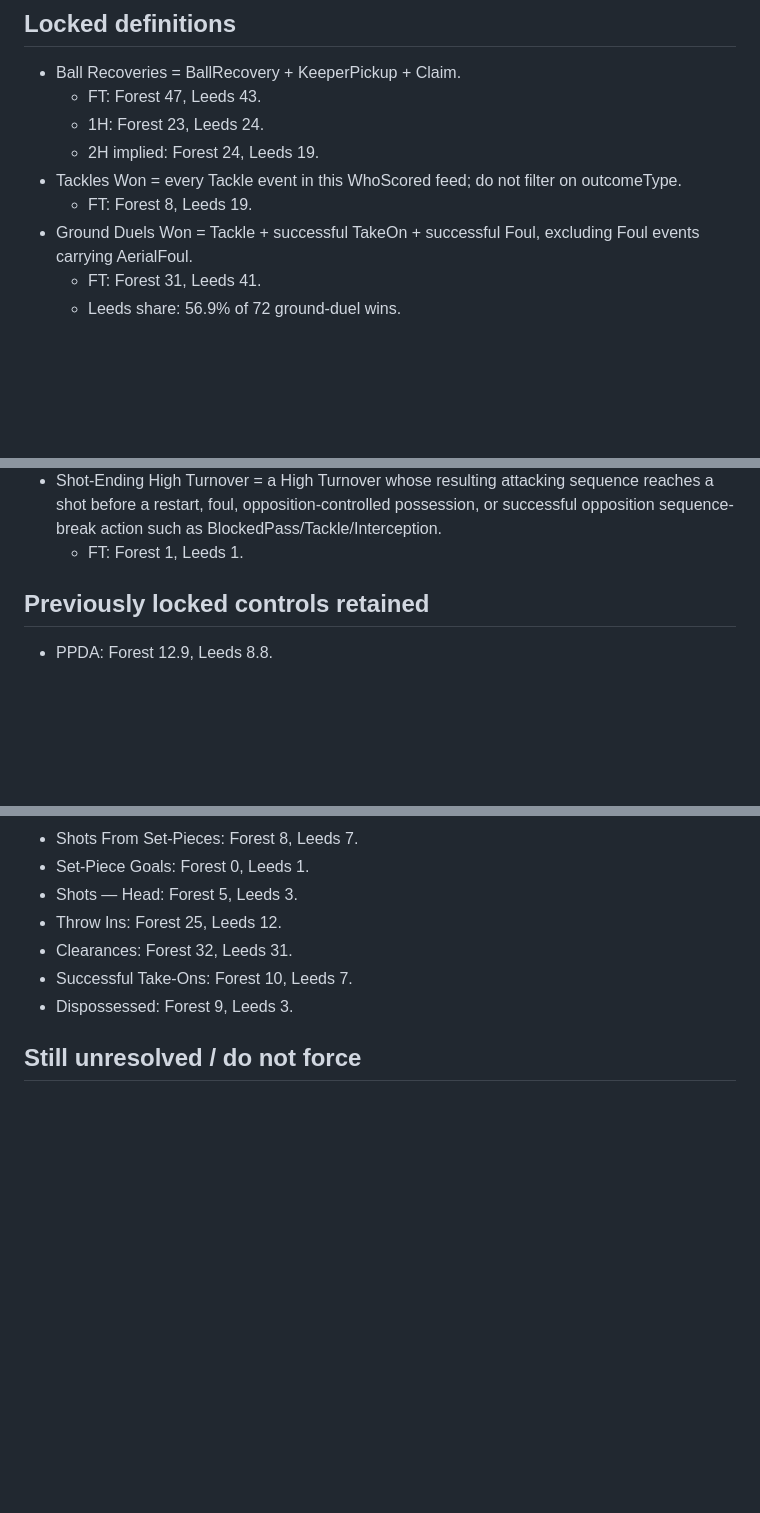
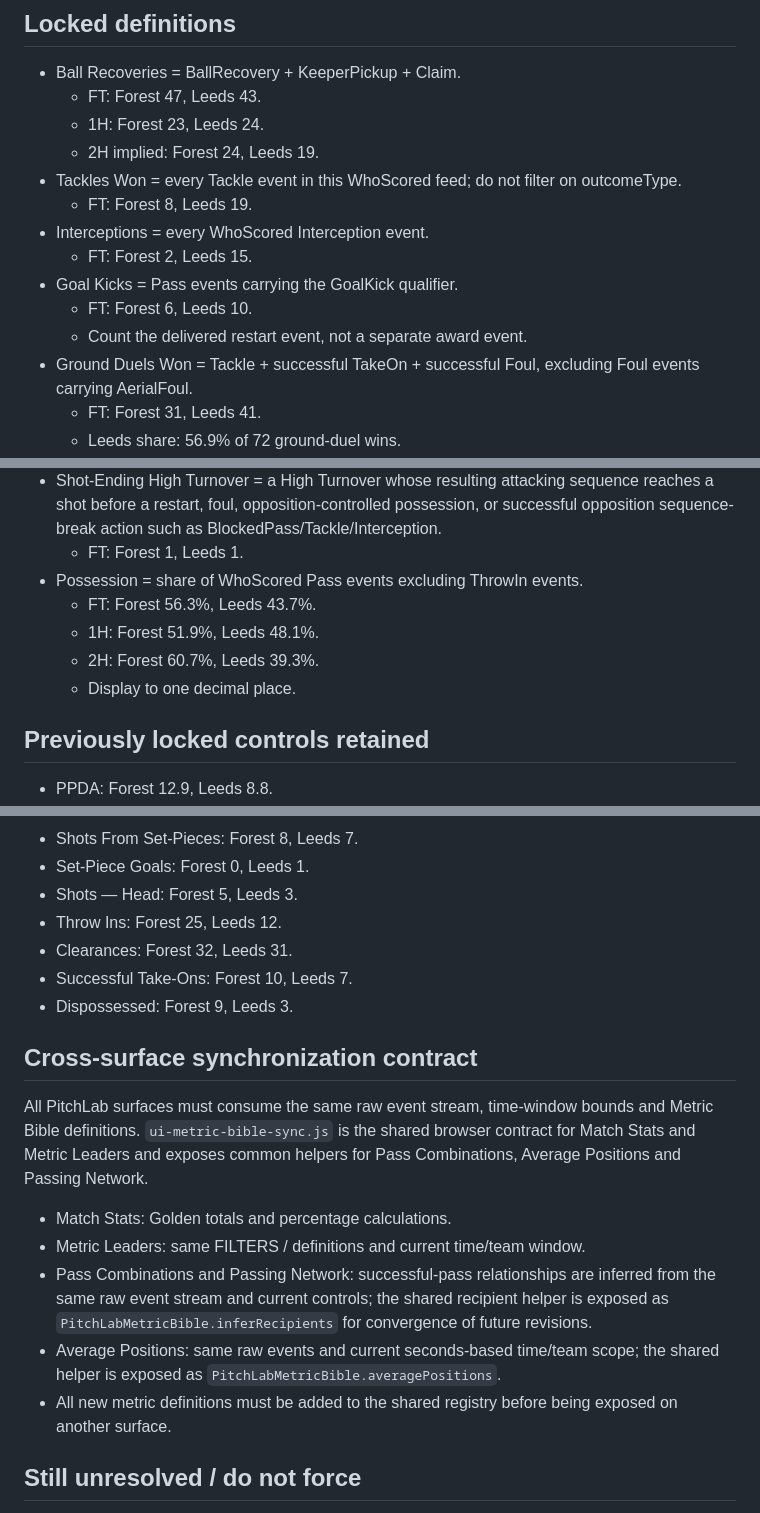
Before and after one commit to lufcdata/PitchLab, a Markdown page: docs/FOREST_LEEDS_GOLDEN_AUDIT_V2.md, 3 parts joined by grey strips. GitHub-like rendering; blank space fills up the shorter version.

Commit message:
Add interceptions goal kicks and sync controls to Golden Metric Bible

```diff
--- a/docs/FOREST_LEEDS_GOLDEN_AUDIT_V2.md
+++ b/docs/FOREST_LEEDS_GOLDEN_AUDIT_V2.md
@@ -12,6 +12,11 @@ These definitions are regression controls. Do not replace them with fixture-spec
   - 2H implied: Forest 24, Leeds 19.
 - Tackles Won = every Tackle event in this WhoScored feed; do not filter on outcomeType.
   - FT: Forest 8, Leeds 19.
+- Interceptions = every WhoScored Interception event.
+  - FT: Forest 2, Leeds 15.
+- Goal Kicks = Pass events carrying the GoalKick qualifier.
+  - FT: Forest 6, Leeds 10.
+  - Count the delivered restart event, not a separate award event.
 - Ground Duels Won = Tackle + successful TakeOn + successful Foul, excluding Foul events carrying AerialFoul.
   - FT: Forest 31, Leeds 41.
   - Leeds share: 56.9% of 72 ground-duel wins.
@@ -31,6 +36,11 @@ These definitions are regression controls. Do not replace them with fixture-spec
   - FT: Forest 4, Leeds 8.
 - Shot-Ending High Turnover = a High Turnover whose resulting attacking sequence reaches a shot before a restart, foul, opposition-controlled possession, or successful opposition sequence-break action such as BlockedPass/Tackle/Interception.
   - FT: Forest 1, Leeds 1.
+- Possession = share of WhoScored Pass events excluding ThrowIn events.
+  - FT: Forest 56.3%, Leeds 43.7%.
+  - 1H: Forest 51.9%, Leeds 48.1%.
+  - 2H: Forest 60.7%, Leeds 39.3%.
+  - Display to one decimal place.
 
 ## Previously locked controls retained
 
@@ -55,6 +65,16 @@ These definitions are regression controls. Do not replace them with fixture-spec
 - Successful Take-Ons: Forest 10, Leeds 7.
 - Dispossessed: Forest 9, Leeds 3.
 
+## Cross-surface synchronization contract
+
+All PitchLab surfaces must consume the same raw event stream, time-window bounds and Metric Bible definitions. `ui-metric-bible-sync.js` is the shared browser contract for Match Stats and Metric Leaders and exposes common helpers for Pass Combinations, Average Positions and Passing Network.
+
+- Match Stats: Golden totals and percentage calculations.
+- Metric Leaders: same FILTERS / definitions and current time/team window.
+- Pass Combinations and Passing Network: successful-pass relationships are inferred from the same raw event stream and current controls; the shared recipient helper is exposed as `PitchLabMetricBible.inferRecipients` for convergence of future revisions.
+- Average Positions: same raw events and current seconds-based time/team scope; the shared helper is exposed as `PitchLabMetricBible.averagePositions`.
+- All new metric definitions must be added to the shared registry before being exposed on another surface.
+
 ## Still unresolved / do not force
 
 - Accurate Crosses: conflicting controls exist (2-5 versus earlier 4-3 raw-event interpretation). Keep under audit.
```
